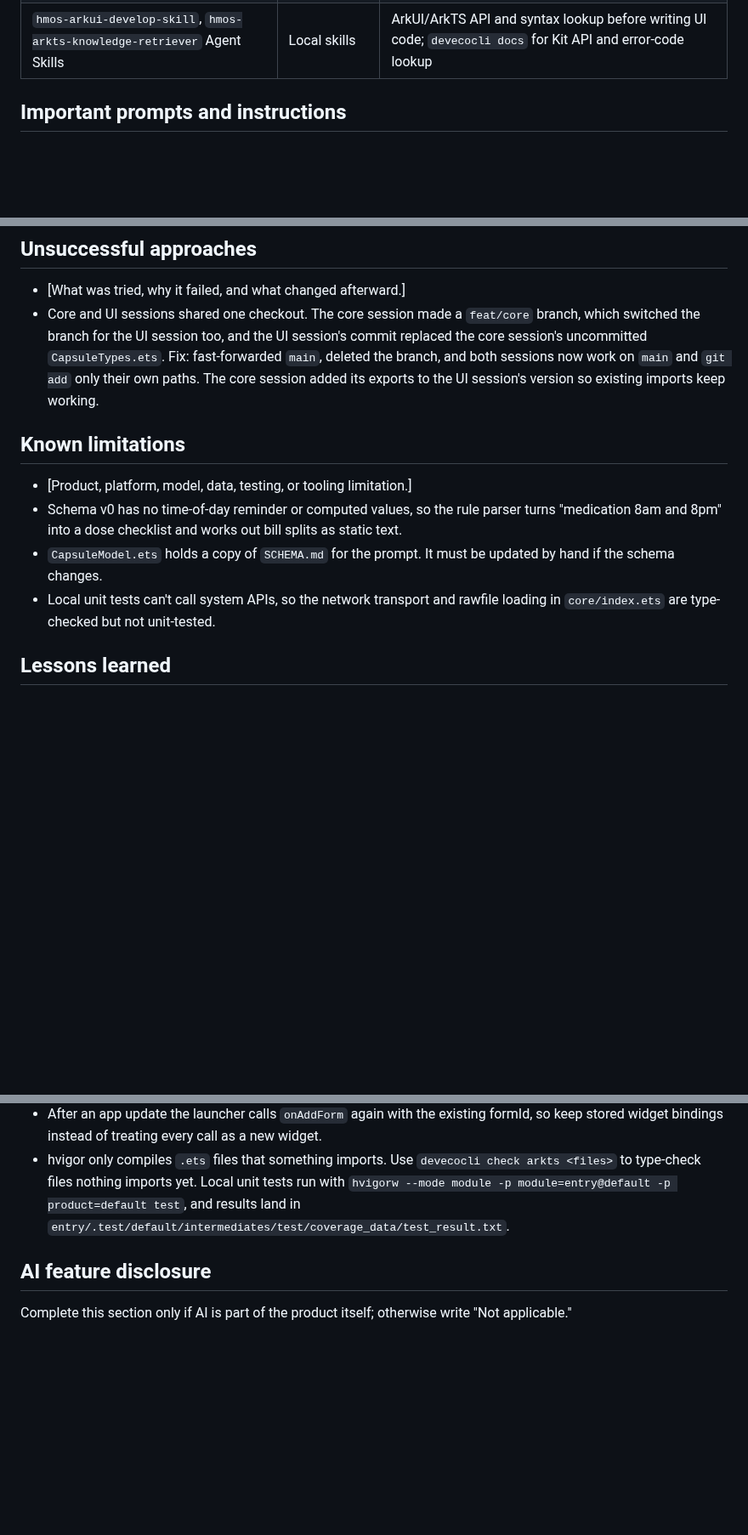
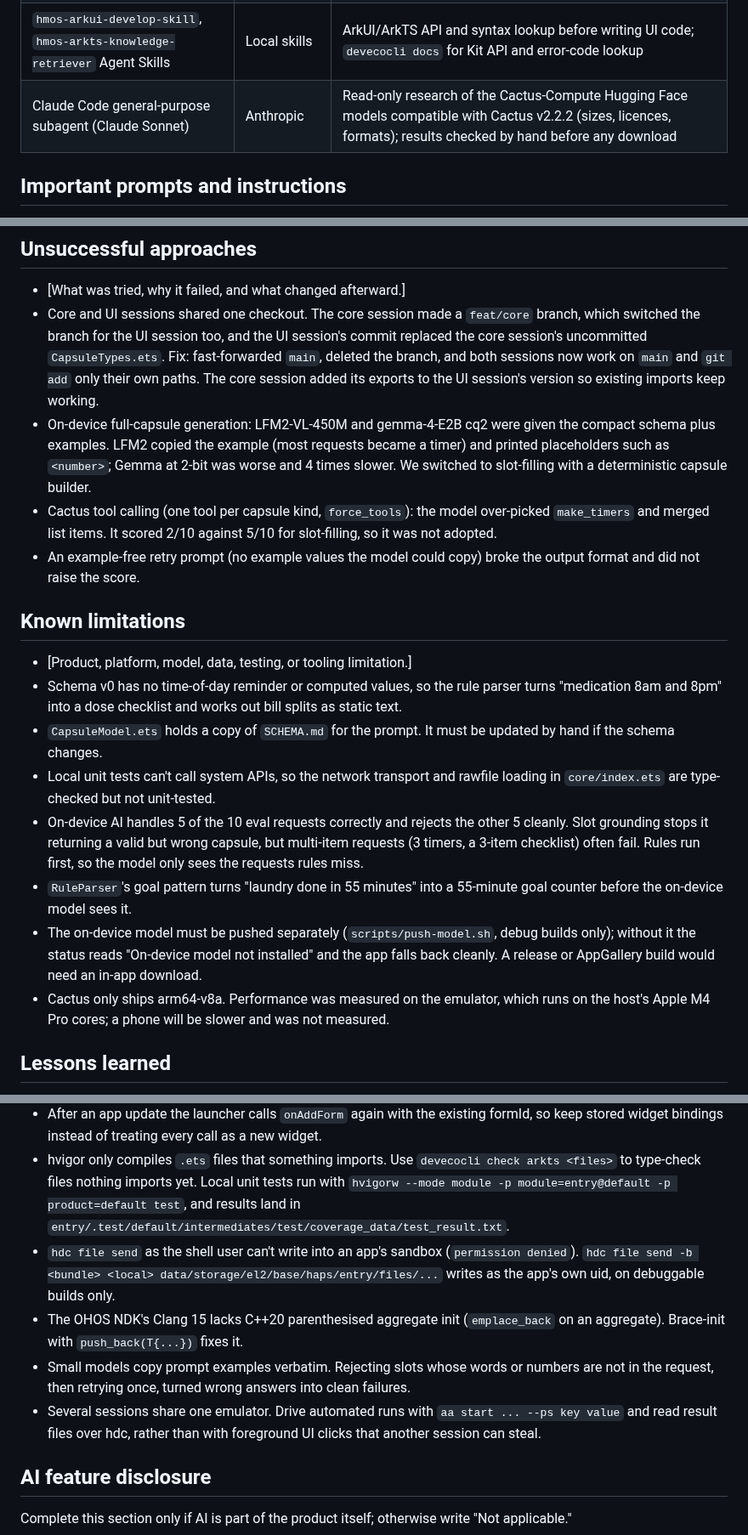
Before and after one commit to Akshaz7/capsules-harmonyos, a Markdown page: AI_WORKFLOW.md, 3 parts joined by grey strips. Shown at 85% size. Drawn GitHub-style; blank space fills up the shorter version.

Commit message:
docs: third-party notes for Cactus and LFM2, on-device AI notes in AI_WORKFLOW
Co-Authored-By: Claude Opus 5.5 <noreply@anthropic.com>

```diff
--- a/AI_WORKFLOW.md
+++ b/AI_WORKFLOW.md
@@ -9,6 +9,7 @@ This project uses AI-assisted development. Keep this document current and public
 | Claude Code (Claude Opus 5.5) | Anthropic | Build/run tooling, debugging |
 | `deveco-cli` Agent Skill / `devecocli` | 1.3.4 | Command-line build, screenshots |
 | `hmos-arkui-develop-skill`, `hmos-arkts-knowledge-retriever` Agent Skills | Local skills | ArkUI/ArkTS API and syntax lookup before writing UI code; `devecocli docs` for Kit API and error-code lookup |
+| Claude Code general-purpose subagent (Claude Sonnet) | Anthropic | Read-only research of the Cactus-Compute Hugging Face models compatible with Cactus v2.2.2 (sizes, licences, formats); results checked by hand before any download |
 
 ## Important prompts and instructions
 
@@ -49,6 +53,9 @@ This project uses AI-assisted development. Keep this document current and public
 
 - [What was tried, why it failed, and what changed afterward.]
 - Core and UI sessions shared one checkout. The core session made a `feat/core` branch, which switched the branch for the UI session too, and the UI session's commit replaced the core session's uncommitted `CapsuleTypes.ets`. Fix: fast-forwarded `main`, deleted the branch, and both sessions now work on `main` and `git add` only their own paths. The core session added its exports to the UI session's version so existing imports keep working.
+- On-device full-capsule generation: LFM2-VL-450M and gemma-4-E2B cq2 were given the compact schema plus examples. LFM2 copied the example (most requests became a timer) and printed placeholders such as `<number>`; Gemma at 2-bit was worse and 4 times slower. We switched to slot-filling with a deterministic capsule builder.
+- Cactus tool calling (one tool per capsule kind, `force_tools`): the model over-picked `make_timers` and merged list items. It scored 2/10 against 5/10 for slot-filling, so it was not adopted.
+- An example-free retry prompt (no example values the model could copy) broke the output format and did not raise the score.
 
 ## Known limitations
 
@@ -56,6 +63,10 @@ This project uses AI-assisted development. Keep this document current and public
 - Schema v0 has no time-of-day reminder or computed values, so the rule parser turns "medication 8am and 8pm" into a dose checklist and works out bill splits as static text.
 - `CapsuleModel.ets` holds a copy of `SCHEMA.md` for the prompt. It must be updated by hand if the schema changes.
 - Local unit tests can't call system APIs, so the network transport and rawfile loading in `core/index.ets` are type-checked but not unit-tested.
+- On-device AI handles 5 of the 10 eval requests correctly and rejects the other 5 cleanly. Slot grounding stops it returning a valid but wrong capsule, but multi-item requests (3 timers, a 3-item checklist) often fail. Rules run first, so the model only sees the requests rules miss.
+- `RuleParser`'s goal pattern turns "laundry done in 55 minutes" into a 55-minute goal counter before the on-device model sees it.
+- The on-device model must be pushed separately (`scripts/push-model.sh`, debug builds only); without it the status reads "On-device model not installed" and the app falls back cleanly. A release or AppGallery build would need an in-app download.
+- Cactus only ships arm64-v8a. Performance was measured on the emulator, which runs on the host's Apple M4 Pro cores; a phone will be slower and was not measured.
 
 ## Lessons learned
 
@@ -63,6 +74,10 @@ This project uses AI-assisted development. Keep this document current and public
 - In an ArkTS widget, a tap handler inside a `@Builder`'s `ForEach` sent another item's index on the device. Putting each item in its own `@Component` with `@Prop` fixed it. The widget compiler also rejects non-widget APIs such as `hitTestBehavior`, so check the "widget capability" note in the docs.
 - After an app update the launcher calls `onAddForm` again with the existing formId, so keep stored widget bindings instead of treating every call as a new widget.
 - hvigor only compiles `.ets` files that something imports. Use `devecocli check arkts <files>` to type-check files nothing imports yet. Local unit tests run with `hvigorw --mode module -p module=entry@default -p product=default test`, and results land in `entry/.test/default/intermediates/test/coverage_data/test_result.txt`.
+- `hdc file send` as the shell user can't write into an app's sandbox (`permission denied`). `hdc file send -b <bundle> <local> data/storage/el2/base/haps/entry/files/...` writes as the app's own uid, on debuggable builds only.
+- The OHOS NDK's Clang 15 lacks C++20 parenthesised aggregate init (`emplace_back` on an aggregate). Brace-init with `push_back(T{...})` fixes it.
+- Small models copy prompt examples verbatim. Rejecting slots whose words or numbers are not in the request, then retrying once, turned wrong answers into clean failures.
+- Several sessions share one emulator. Drive automated runs with `aa start ... --ps key value` and read result files over hdc, rather than with foreground UI clicks that another session can steal.
 
 ## AI feature disclosure
 
```
Also changed, not shown: other parts of AI_WORKFLOW.md (+3 -0 lines), docs/THIRD_PARTY.md (added, +35 -0 lines).
